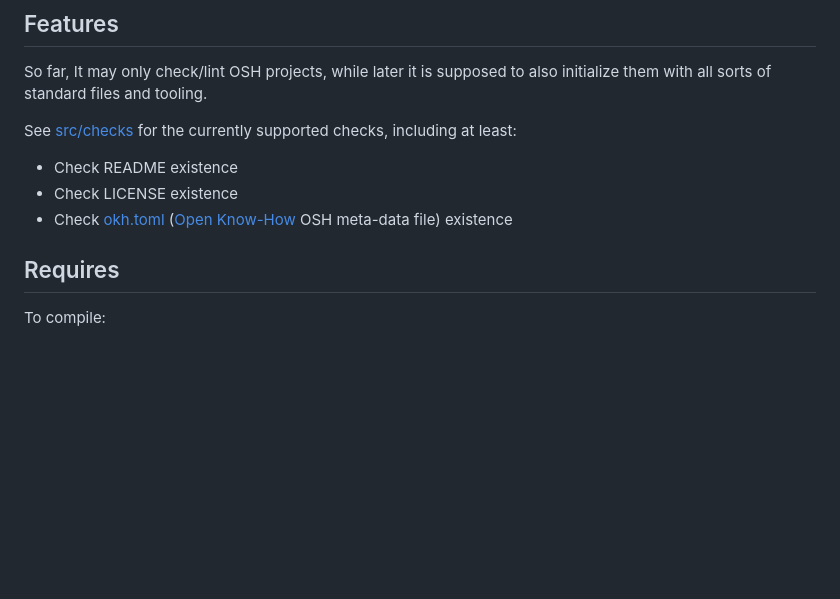
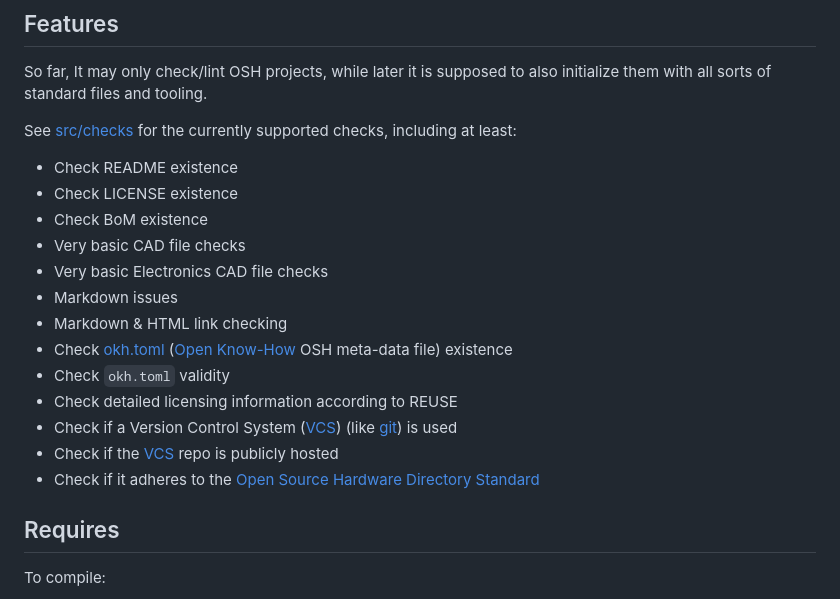
Before and after one commit to hoijui/osh-tool, a Markdown page: README.md, the part around one of its changes. Drawn GitHub-style; blank space fills up the shorter version.

Commit message:
README: Extend list of availabel checks

```diff
--- a/README.md
+++ b/README.md
@@ -83,7 +83,18 @@ including at least:
 
 - Check README existence
 - Check LICENSE existence
+- Check BoM existence
+- Very basic CAD file checks
+- Very basic Electronics CAD file checks
+- Markdown issues
+- Markdown & HTML link checking
 - Check [okh.toml] ([Open Know-How] OSH meta-data file) existence
+- Check `okh.toml` validity
+- Check detailed licensing information according to REUSE
+- Check if a Version Control System ([VCS]) (like [git]) is used
+- Check if the [VCS] repo is publicly hosted
+- Check if it adheres to the
+  [Open Source Hardware Directory Standard][osh-dir-std]
 
 ## Requires
 
```
Also changed, not shown: other parts of README.md (+2 -0 lines).
